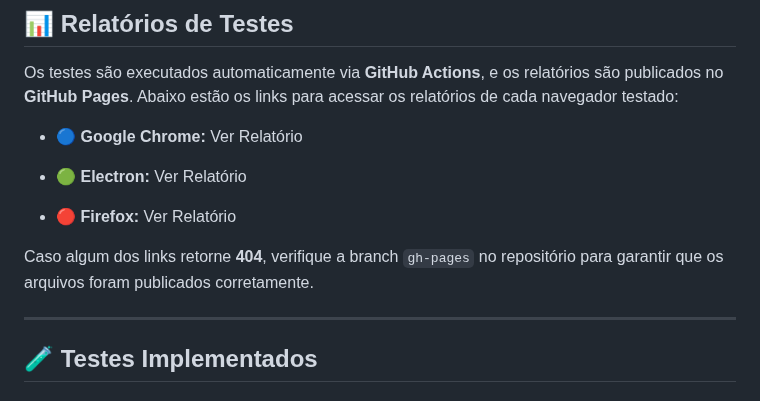
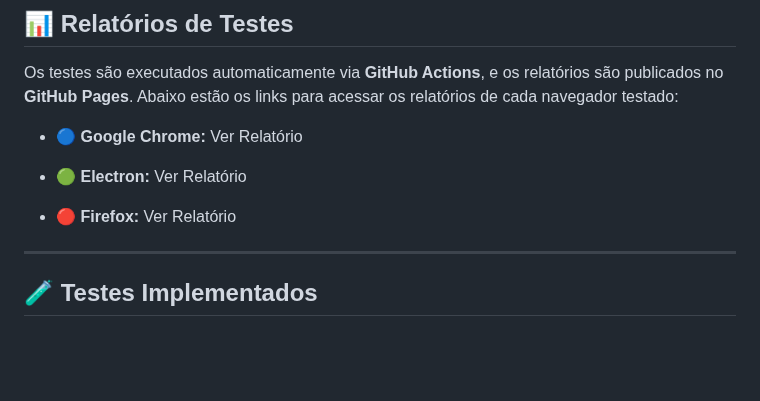
Before and after one commit to AlineAreda/cypress-automatiom-test, a Markdown page: README.md, the part around the change. GitHub-like rendering; blank space fills up the shorter version.

```diff
--- a/README.md
+++ b/README.md
@@ -93,8 +93,6 @@ Os testes são executados automaticamente via **GitHub Actions**, e os relatóri
 
 -   🔴 **Firefox:**  Ver Relatório
 
-
-Caso algum dos links retorne **404**, verifique a branch `gh-pages` no repositório para garantir que os arquivos foram publicados corretamente.
 
 ----------
 
```
